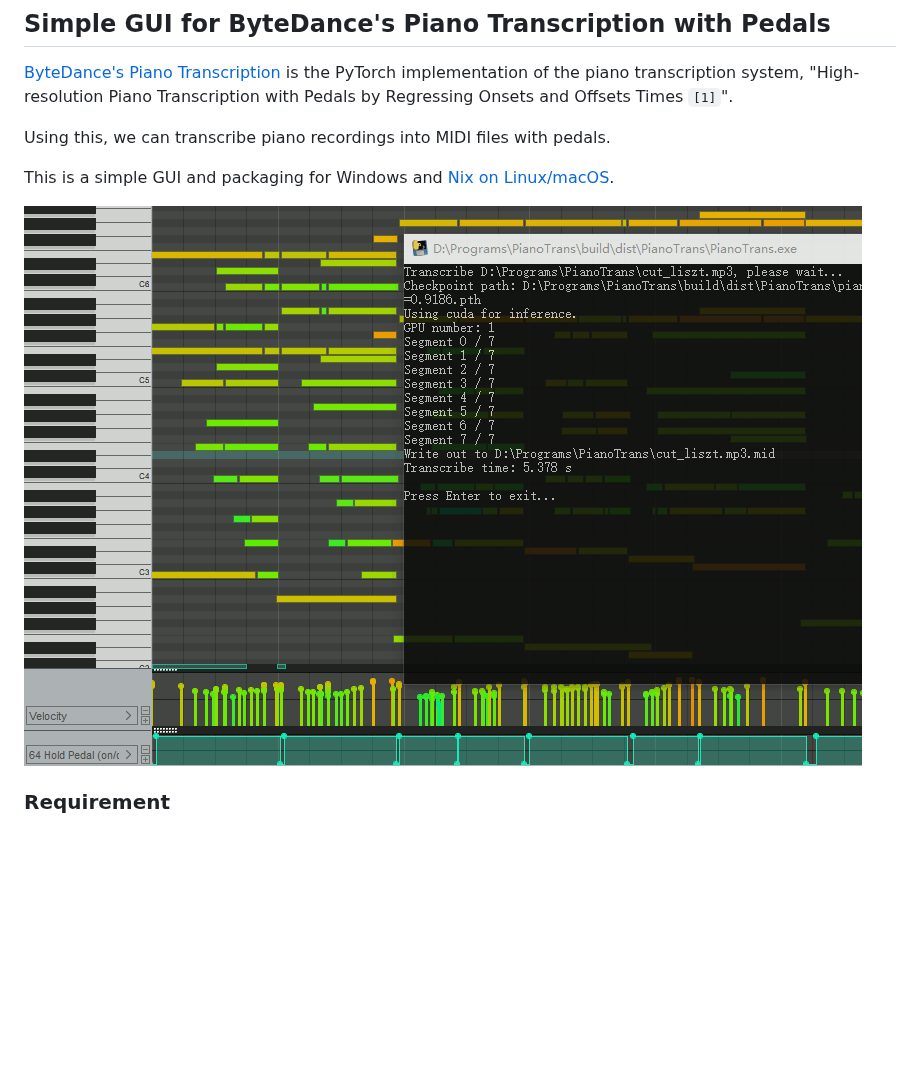
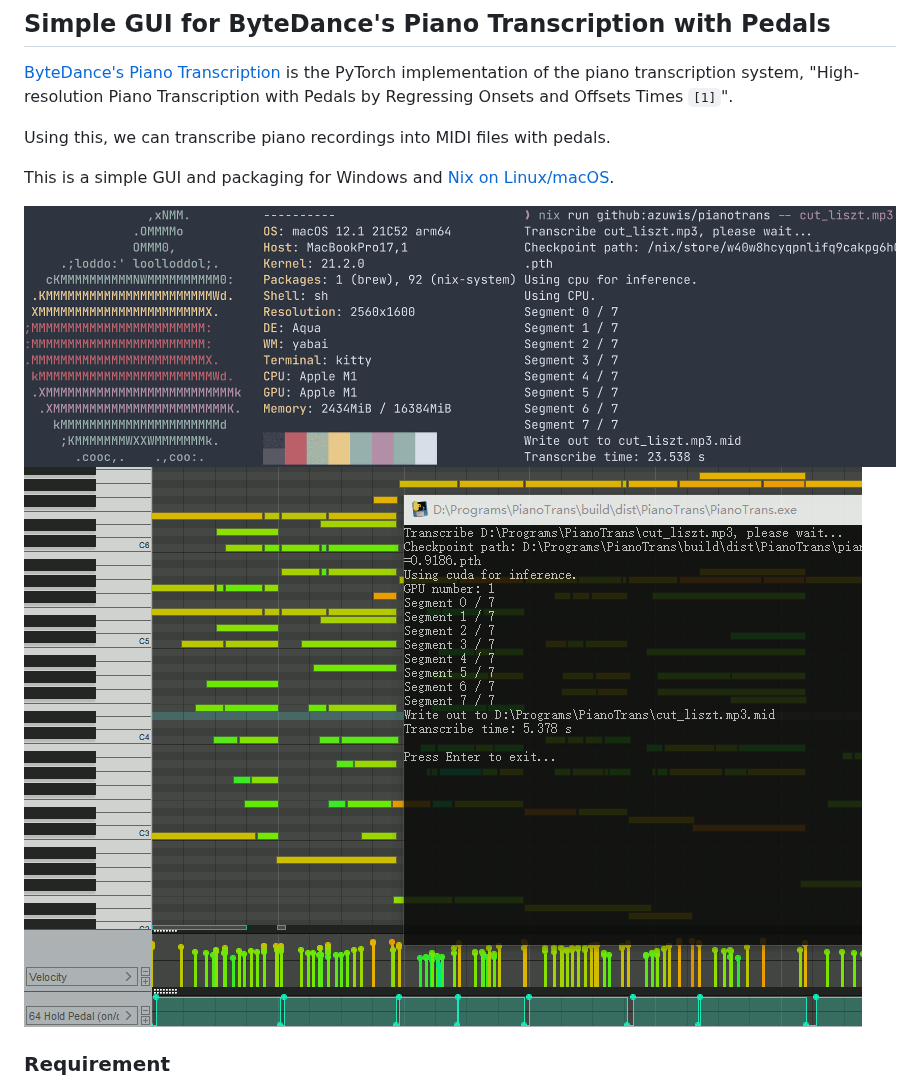
Before and after one commit to azuwis/pianotrans, a Markdown page: README.md, the part around the change. Rendered like a GitHub page; pictures changed too: screenshot-macos.png (added); blank space fills up the shorter version.

Commit message:
README: Add macOS screenshot

```diff
--- a/README.md
+++ b/README.md
@@ -8,7 +8,8 @@ Using this, we can transcribe piano recordings into MIDI files with pedals.
 
 This is a simple GUI and packaging for Windows and [Nix on Linux/macOS][2].
 
-![screenshot](screenshot.png)
+![screenshot-macos](screenshot-macos.png)
+![screenshot-windows](screenshot-windows.png)
 
 ### Requirement
 
```
Also changed, not shown: screenshot-windows.png (renamed from screenshot.png).
